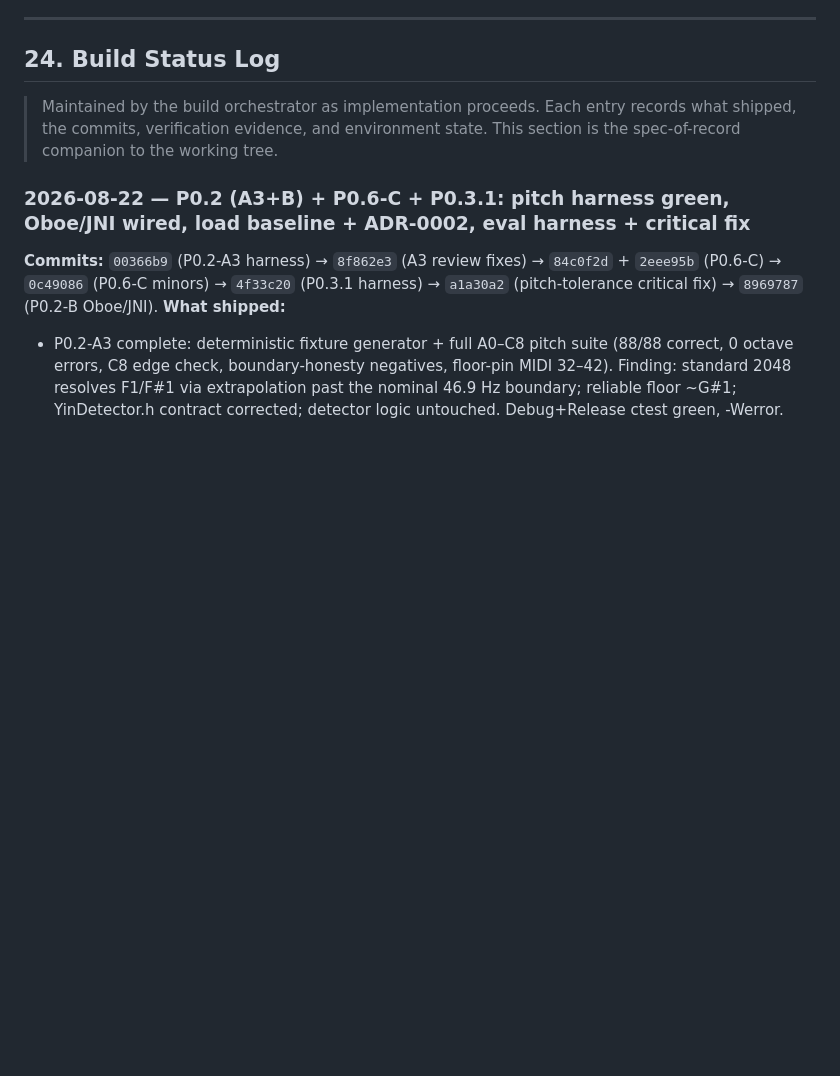
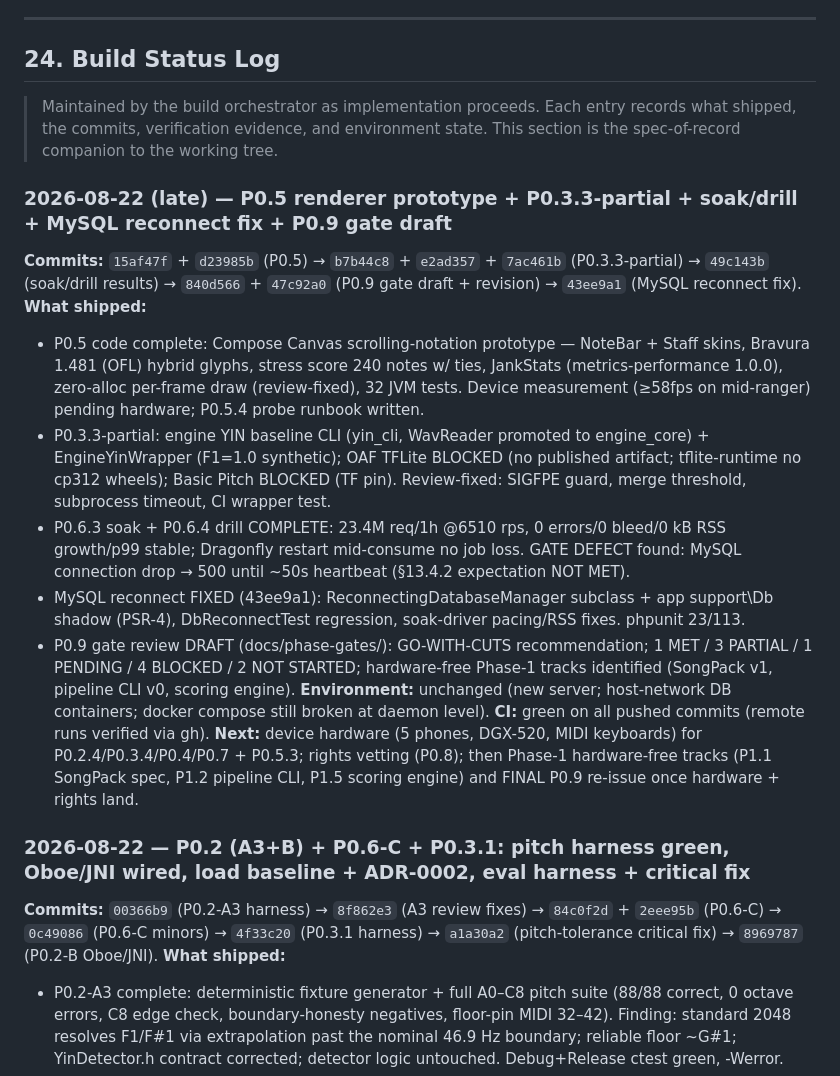
Before and after one commit to detain/piano-master, a Markdown page: plan_piano.md, the part around the change. Drawn GitHub-style; blank space fills up the shorter version.

Commit message:
docs: build status log §24 + P0.9 gate review — reconnect fix landed, soak/drill recorded

```diff
--- a/plan_piano.md
+++ b/plan_piano.md
@@ -2659,6 +2659,18 @@ real reason the educator is the first hire, not the last.
 
 > Maintained by the build orchestrator as implementation proceeds. Each entry records what shipped, the commits, verification evidence, and environment state. This section is the spec-of-record companion to the working tree.
 
+### 2026-08-22 (late) — P0.5 renderer prototype + P0.3.3-partial + soak/drill + MySQL reconnect fix + P0.9 gate draft
+**Commits:** `15af47f` + `d23985b` (P0.5) → `b7b44c8` + `e2ad357` + `7ac461b` (P0.3.3-partial) → `49c143b` (soak/drill results) → `840d566` + `47c92a0` (P0.9 gate draft + revision) → `43ee9a1` (MySQL reconnect fix).
+**What shipped:**
+- P0.5 code complete: Compose Canvas scrolling-notation prototype — NoteBar + Staff skins, Bravura 1.481 (OFL) hybrid glyphs, stress score 240 notes w/ ties, JankStats (metrics-performance 1.0.0), zero-alloc per-frame draw (review-fixed), 32 JVM tests. Device measurement (≥58fps on mid-ranger) pending hardware; P0.5.4 probe runbook written.
+- P0.3.3-partial: engine YIN baseline CLI (yin_cli, WavReader promoted to engine_core) + EngineYinWrapper (F1=1.0 synthetic); OAF TFLite BLOCKED (no published artifact; tflite-runtime no cp312 wheels); Basic Pitch BLOCKED (TF pin). Review-fixed: SIGFPE guard, merge threshold, subprocess timeout, CI wrapper test.
+- P0.6.3 soak + P0.6.4 drill COMPLETE: 23.4M req/1h @6510 rps, 0 errors/0 bleed/0 kB RSS growth/p99 stable; Dragonfly restart mid-consume no job loss. GATE DEFECT found: MySQL connection drop → 500 until ~50s heartbeat (§13.4.2 expectation NOT MET).
+- MySQL reconnect FIXED (43ee9a1): ReconnectingDatabaseManager subclass + app support\Db shadow (PSR-4), DbReconnectTest regression, soak-driver pacing/RSS fixes. phpunit 23/113.
+- P0.9 gate review DRAFT (docs/phase-gates/): GO-WITH-CUTS recommendation; 1 MET / 3 PARTIAL / 1 PENDING / 4 BLOCKED / 2 NOT STARTED; hardware-free Phase-1 tracks identified (SongPack v1, pipeline CLI v0, scoring engine).
+**Environment:** unchanged (new server; host-network DB containers; docker compose still broken at daemon level).
+**CI:** green on all pushed commits (remote runs verified via gh).
+**Next:** device hardware (5 phones, DGX-520, MIDI keyboards) for P0.2.4/P0.3.4/P0.4/P0.7 + P0.5.3; rights vetting (P0.8); then Phase-1 hardware-free tracks (P1.1 SongPack spec, P1.2 pipeline CLI, P1.5 scoring engine) and FINAL P0.9 re-issue once hardware + rights land.
+
 ### 2026-08-22 — P0.2 (A3+B) + P0.6-C + P0.3.1: pitch harness green, Oboe/JNI wired, load baseline + ADR-0002, eval harness + critical fix
 **Commits:** `00366b9` (P0.2-A3 harness) → `8f862e3` (A3 review fixes) → `84c0f2d` + `2eee95b` (P0.6-C) → `0c49086` (P0.6-C minors) → `4f33c20` (P0.3.1 harness) → `a1a30a2` (pitch-tolerance critical fix) → `8969787` (P0.2-B Oboe/JNI).
 **What shipped:**
```
Also changed, not shown: docs/phase-gates/P0.9-gate-review.md (+42 -33 lines).
